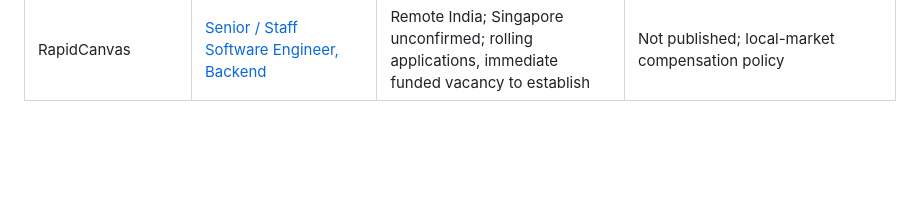
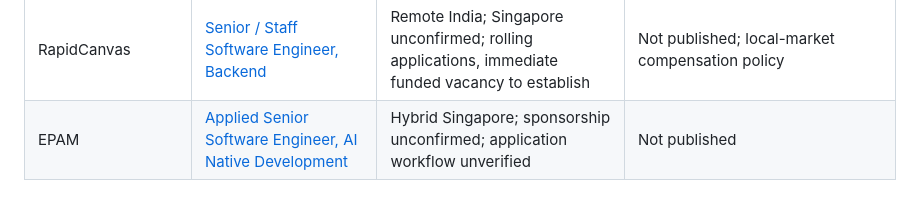
Before and after one commit to anupdavin/autonomous-career-engine, a Markdown page: shared-job-search/ANUP.md, the part around the change. Drawn GitHub-style; blank space fills up the shorter version.

Commit message:
Add EPAM Singapore AI-native engineering lead with pending alert

```diff
--- a/shared-job-search/ANUP.md
+++ b/shared-job-search/ANUP.md
@@ -105,3 +105,4 @@ Historical import on 2026-10-18. Recheck availability before applying. Order is
 | Zact | [Software Architect, Enterprise Java Cloud-Native AI-Augmented Development](https://zact-inc.breezy.hr/p/7a8e13cef970-software-architect-enterprise-java-cloud-native-ai-augmented-development) | Bengaluru-tagged remote; SG/India residence and attendance unconfirmed | Not published |
 | Zscaler | [Staff Software Development Engineer](https://job-boards.greenhouse.io/zscaler/jobs/5219187007) | Singapore supported | Not published |
 | RapidCanvas | [Senior / Staff Software Engineer, Backend](https://www.rapidcanvas.ai/careers/senior-software-engineer---backend) | Remote India; Singapore unconfirmed; rolling applications, immediate funded vacancy to establish | Not published; local-market compensation policy |
+| EPAM | [Applied Senior Software Engineer, AI Native Development](https://careers.epam.com/en/vacancy/bltivmitqu6rk2dpawn_en?country=Singapore) | Hybrid Singapore; sponsorship unconfirmed; application workflow unverified | Not published |
```
